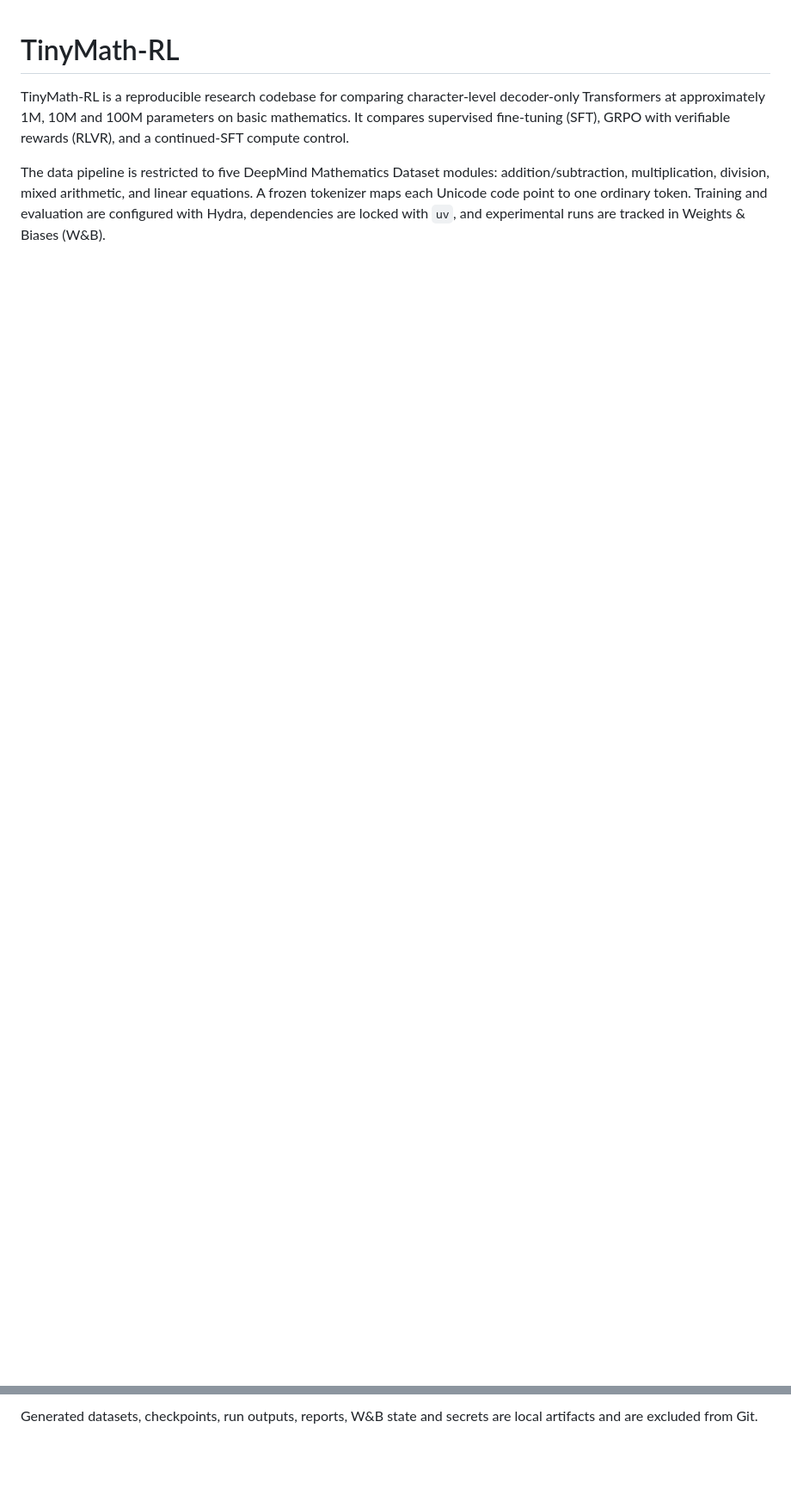
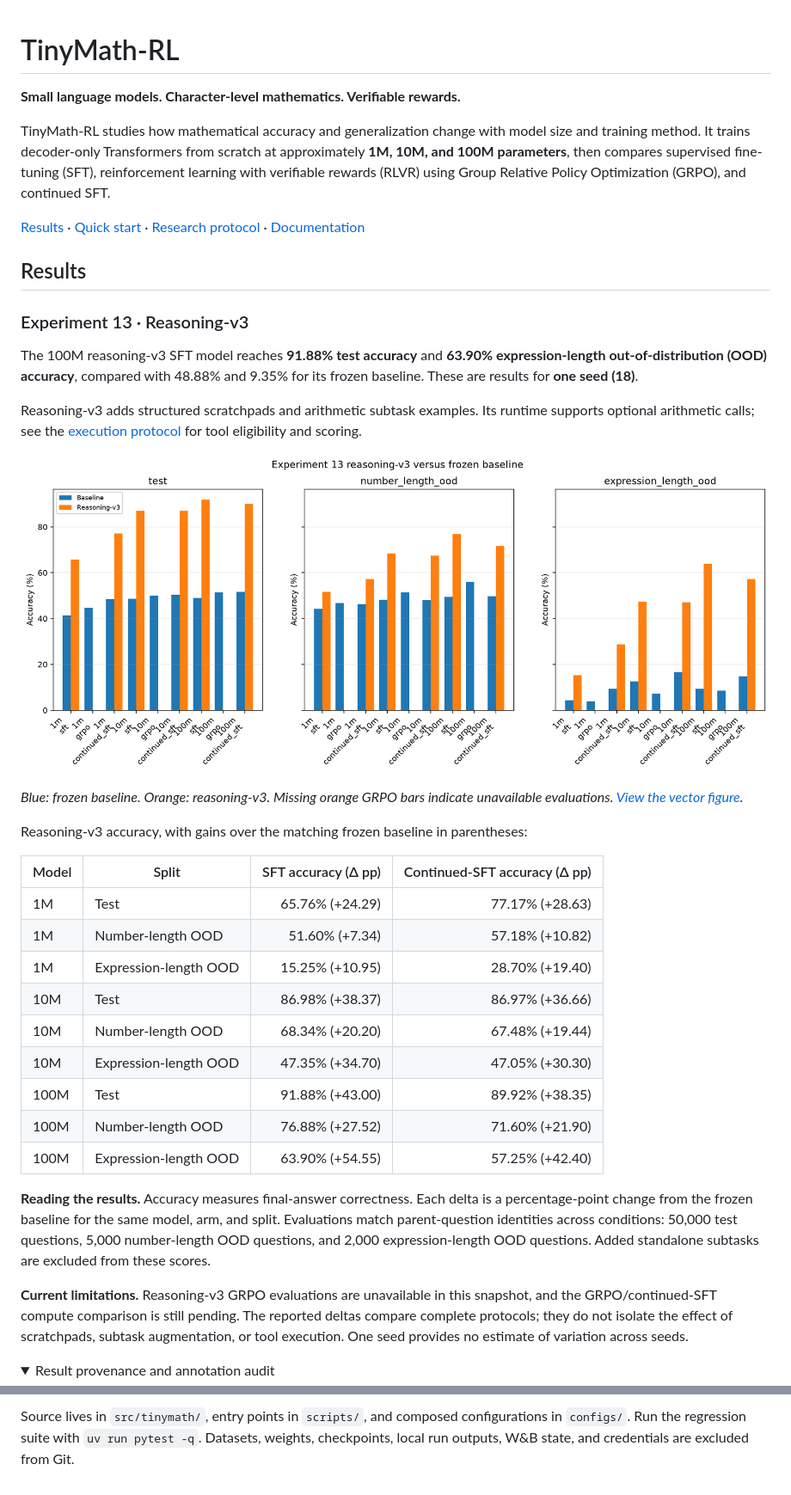
Before and after one commit to andrinbuerli/tiny-math-lm, a Markdown page: README.md, 2 parts joined by grey strips. Shown at 86% size. GitHub-like rendering; pictures changed too: docs/assets/exp13-accuracy-comparison.png (added); folded sections open; blank space fills up the shorter version.

Commit message:
docs: polish public README and version result figures

```diff
--- a/README.md
+++ b/README.md
@@ -1,12 +1,59 @@
 # TinyMath-RL
 
-TinyMath-RL is a reproducible research codebase for comparing character-level
-decoder-only Transformers at approximately 1M, 10M and 100M parameters on basic
-mathematics. It compares supervised fine-tuning (SFT), GRPO with verifiable
-rewards (RLVR), and a continued-SFT compute control.
+**Small language models. Character-level mathematics. Verifiable rewards.**
 
-The data pipeline is restricted to five DeepMind Mathematics Dataset modules:
-addition/subtraction, multiplication, division, mixed arithmetic, and linear
-equations. A frozen tokenizer maps each Unicode code point to one ordinary
-token. Training and evaluation are configured with Hydra, dependencies are
-locked with `uv`, and experimental runs are tracked in Weights & Biases (W&B).
+TinyMath-RL studies how mathematical accuracy and generalization change with
+model size and training method. It trains decoder-only Transformers from scratch
+at approximately **1M, 10M, and 100M parameters**, then compares supervised
+fine-tuning (SFT), reinforcement learning with verifiable rewards (RLVR) using
+Group Relative Policy Optimization (GRPO), and continued SFT.
+
+[Results](#results) · [Quick start](#quick-start) · [Research protocol](#research-protocol) · [Documentation](#documentation)
+
+## Results
+
+### Experiment 13 · Reasoning-v3
+
+The 100M reasoning-v3 SFT model reaches **91.88% test accuracy** and **63.90%
+expression-length out-of-distribution (OOD) accuracy**, compared with 48.88%
+and 9.35% for its frozen baseline. These are results for **one seed (18)**.
+
+Reasoning-v3 adds structured scratchpads and arithmetic subtask examples.
+Its runtime supports optional arithmetic calls; see the
+[execution protocol](docs/REASONING_V3.md) for tool eligibility and scoring.
+
+[![Accuracy comparison across model sizes and training arms, with panels for test, number-length OOD, and expression-length OOD. Reasoning-v3 GRPO evaluations are missing.](docs/assets/exp13-accuracy-comparison.png)](docs/assets/exp13-accuracy-comparison.svg)
+
+*Blue: frozen baseline. Orange: reasoning-v3. Missing orange GRPO bars indicate
+unavailable evaluations. [View the vector figure](docs/assets/exp13-accuracy-comparison.svg).*
+
+Reasoning-v3 accuracy, with gains over the matching frozen baseline in parentheses:
+
+| Model | Split | SFT accuracy (Δ pp) | Continued-SFT accuracy (Δ pp) |
+|---|---|---:|---:|
+| 1M | Test | 65.76% (+24.29) | 77.17% (+28.63) |
+| 1M | Number-length OOD | 51.60% (+7.34) | 57.18% (+10.82) |
+| 1M | Expression-length OOD | 15.25% (+10.95) | 28.70% (+19.40) |
+| 10M | Test | 86.98% (+38.37) | 86.97% (+36.66) |
+| 10M | Number-length OOD | 68.34% (+20.20) | 67.48% (+19.44) |
+| 10M | Expression-length OOD | 47.35% (+34.70) | 47.05% (+30.30) |
+| 100M | Test | 91.88% (+43.00) | 89.92% (+38.35) |
+| 100M | Number-length OOD | 76.88% (+27.52) | 71.60% (+21.90) |
+| 100M | Expression-length OOD | 63.90% (+54.55) | 57.25% (+42.40) |
+
+**Reading the results.** Accuracy measures final-answer correctness. Each delta
+is a percentage-point change from the frozen baseline for the same model, arm,
+and split. Evaluations match parent-question identities across conditions:
+50,000 test questions, 5,000 number-length OOD questions, and 2,000
+expression-length OOD questions. Added standalone subtasks are excluded from
+these scores.
+
+**Current limitations.** Reasoning-v3 GRPO evaluations are unavailable in this
+snapshot, and the GRPO/continued-SFT compute comparison is still pending.
+The reported deltas compare complete protocols; they do not isolate the effect
+of scratchpads, subtask augmentation, or tool execution. One seed provides no
+estimate of variation across seeds.
+
+<details>
+<summary>Result provenance and annotation audit</summary>
+
@@ -93,3 +175,5 @@ See the [full comparison report](reports/exp13_reasoning_v3_arithmetic_subtasks/
 
-Generated datasets, checkpoints, run outputs, reports, W&B state and secrets
-are local artifacts and are excluded from Git.
+Source lives in `src/tinymath/`, entry points in `scripts/`, and composed
+configurations in `configs/`. Run the regression suite with `uv run pytest -q`.
+Datasets, weights, checkpoints, local run outputs, W&B state, and credentials
+are excluded from Git.
```
Also changed, not shown: other parts of README.md (+84 -49 lines), 1 other file.
